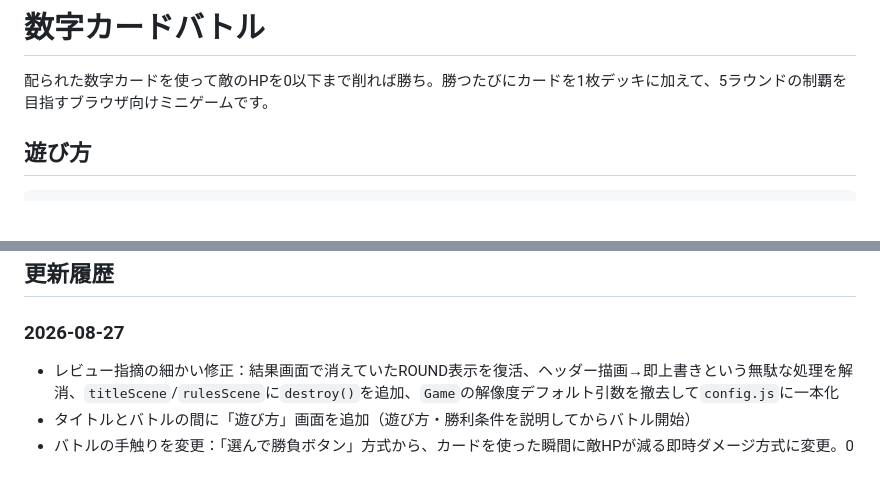
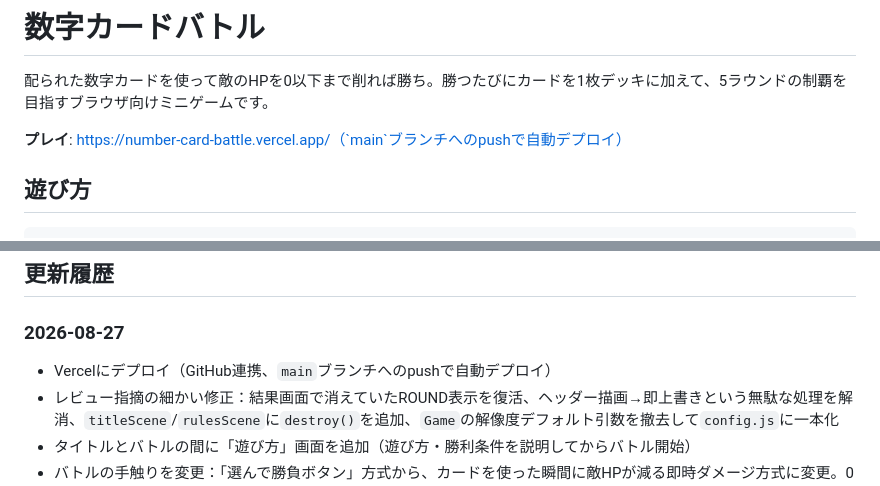
Before and after one commit to ito74287853/number-card-battle, a Markdown page: README.md, 2 parts joined by grey strips. GitHub-like rendering; blank space fills up the shorter version.

Commit message:
Add live Vercel URL to README
Deployed via Vercel's GitHub integration; pushes to main auto-deploy.

```diff
--- a/README.md
+++ b/README.md
@@ -1,6 +1,8 @@
 # 数字カードバトル
 
 配られた数字カードを使って敵のHPを0以下まで削れば勝ち。勝つたびにカードを1枚デッキに加えて、5ラウンドの制覇を目指すブラウザ向けミニゲームです。
+
+**プレイ**: https://number-card-battle.vercel.app/（`main`ブランチへのpushで自動デプロイ）
 
 ## 遊び方
 
@@ -33,6 +35,7 @@ npm run dev
 ## 更新履歴
 
 ### 2026-08-27
+- Vercelにデプロイ（GitHub連携、`main`ブランチへのpushで自動デプロイ）
 - レビュー指摘の細かい修正：結果画面で消えていたROUND表示を復活、ヘッダー描画→即上書きという無駄な処理を解消、`titleScene`/`rulesScene`に`destroy()`を追加、`Game`の解像度デフォルト引数を撤去して`config.js`に一本化
 - タイトルとバトルの間に「遊び方」画面を追加（遊び方・勝利条件を説明してからバトル開始）
 - バトルの手触りを変更：「選んで勝負ボタン」方式から、カードを使った瞬間に敵HPが減る即時ダメージ方式に変更。0以下で即勝利、手札を使い切って倒せなければ即敗北
```
